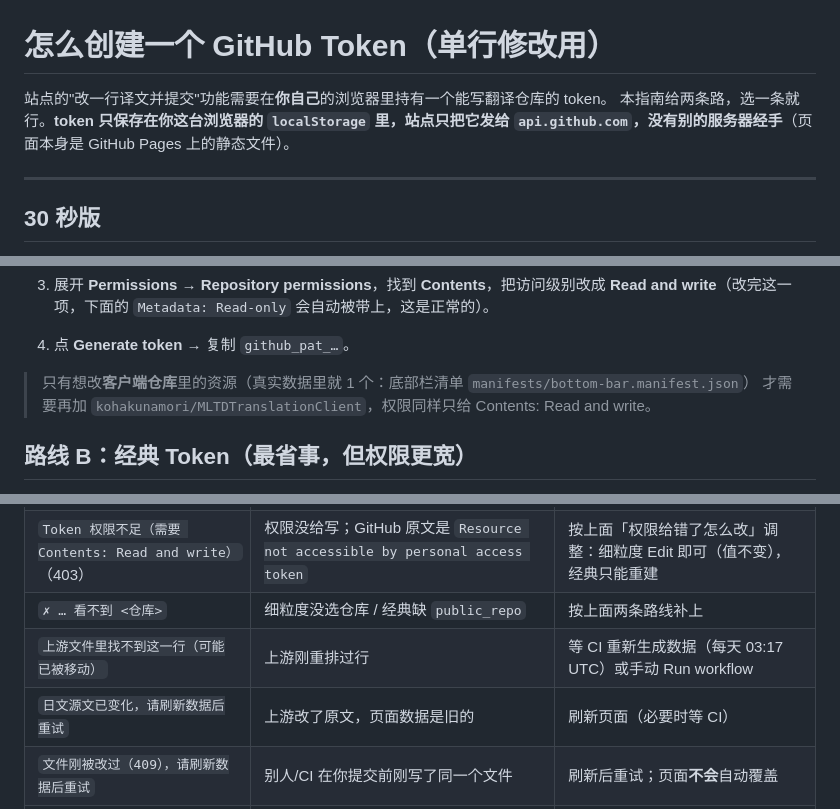
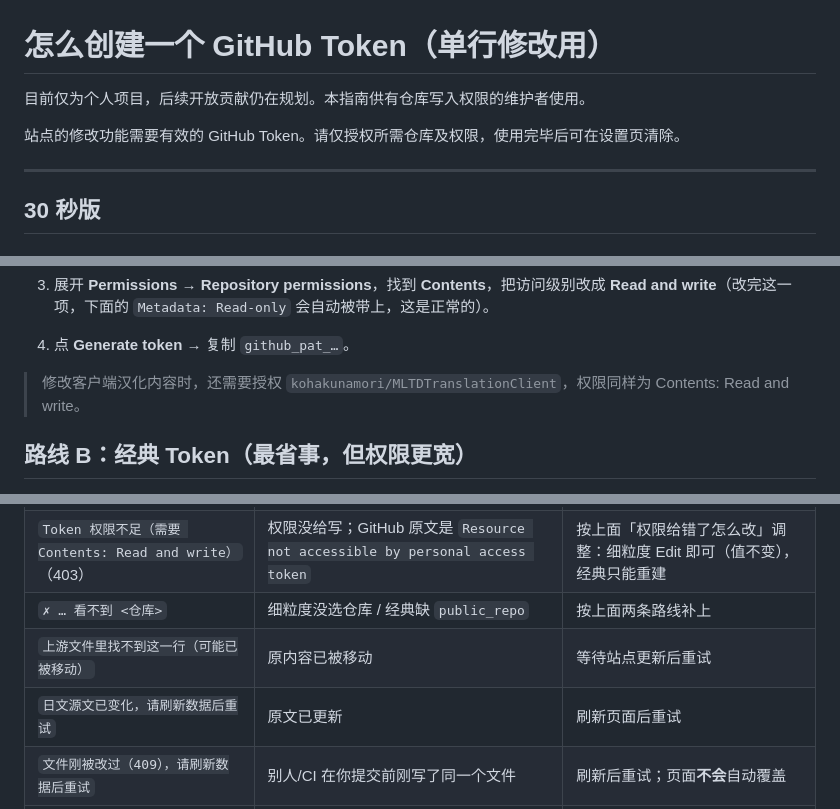
Before and after one commit to kohakunamori/MLTDTranslationPortal, a Markdown page: docs/GITHUB-TOKEN.md, 3 parts joined by grey strips. Drawn GitHub-style.

Commit message:
Align maintainer guide with current project information

```diff
--- a/docs/GITHUB-TOKEN.md
+++ b/docs/GITHUB-TOKEN.md
@@ -1,8 +1,8 @@
 # 怎么创建一个 GitHub Token（单行修改用）
 
-站点的"改一行译文并提交"功能需要在**你自己**的浏览器里持有一个能写翻译仓库的 token。
-本指南给两条路，选一条就行。**token 只保存在你这台浏览器的 `localStorage` 里，站点只把它发给
-`api.github.com`，没有别的服务器经手**（页面本身是 GitHub Pages 上的静态文件）。
+目前仅为个人项目，后续开放贡献仍在规划。本指南供有仓库写入权限的维护者使用。
+
+站点的修改功能需要有效的 GitHub Token。请仅授权所需仓库及权限，使用完毕后可在设置页清除。
 
 ---
 
@@ -33,8 +33,7 @@
    **Read and write**（改完这一项，下面的 `Metadata: Read-only` 会自动被带上，这是正常的）。
 4. 点 **Generate token** → 复制 `github_pat_…`。
 
-> 只有想改**客户端仓库**里的资源（真实数据里就 1 个：底部栏清单 `manifests/bottom-bar.manifest.json`）
-> 才需要再加 `kohakunamori/MLTDTranslationClient`，权限同样只给 Contents: Read and write。
+> 修改客户端汉化内容时，还需要授权 `kohakunamori/MLTDTranslationClient`，权限同样为 Contents: Read and write。
 
 ## 路线 B：经典 Token（最省事，但权限更宽）
 
@@ -87,8 +86,8 @@
 | `Token 无效` / `GitHub rejected the token (401)` | token 复制不全、已撤销、已过期 | 重新生成并粘贴 |
 | `Token 权限不足（需要 Contents: Read and write）`（403） | 权限没给写；GitHub 原文是 `Resource not accessible by personal access token` | 按上面「权限给错了怎么改」调整：细粒度 Edit 即可（值不变），经典只能重建 |
 | `✗ … 看不到 <仓库>` | 细粒度没选仓库 / 经典缺 `public_repo` | 按上面两条路线补上 |
-| `上游文件里找不到这一行（可能已被移动）` | 上游刚重排过行 | 等 CI 重新生成数据（每天 03:17 UTC）或手动 Run workflow |
-| `日文源文已变化，请刷新数据后重试` | 上游改了原文，页面数据是旧的 | 刷新页面（必要时等 CI） |
+| `上游文件里找不到这一行（可能已被移动）` | 原内容已被移动 | 等待站点更新后重试 |
+| `日文源文已变化，请刷新数据后重试` | 原文已更新 | 刷新页面后重试 |
 | `文件刚被改过（409），请刷新数据后重试` | 别人/CI 在你提交前刚写了同一个文件 | 刷新后重试；页面**不会**自动覆盖 |
 | 验证通过但写入仍失败 | 没有该仓库的 push 权限（协作者只读）或仓库被归档 | 确认你有写权限 |
 
```
